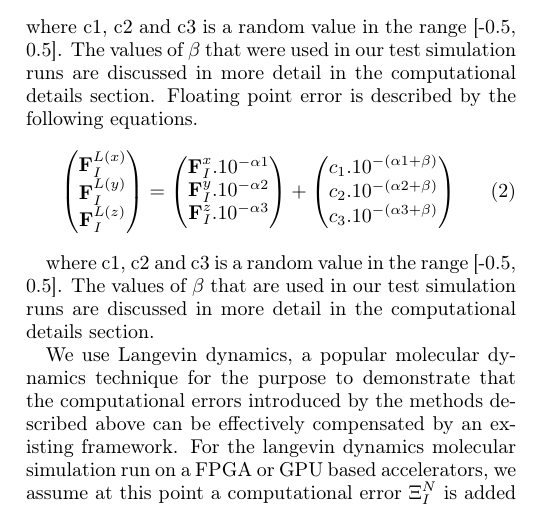
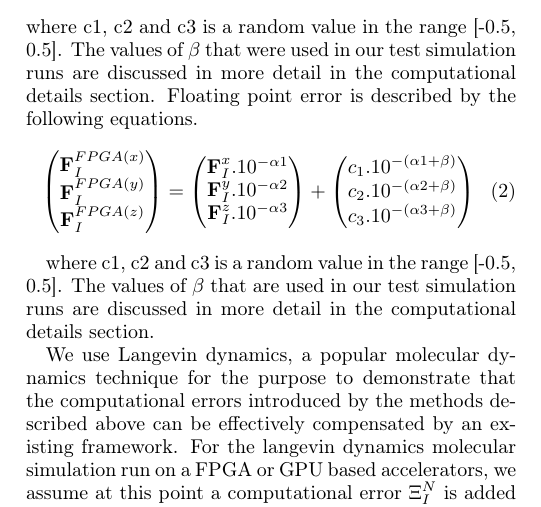
Before and after one commit to VaradRengaraj/Accurate-Sampling-with-Noisy-Forces-from-Approximate-Computing, a LaTeX paper (report/report.tex): part of one column of page 1 of 4, cut so that both start at the same text. Compiled offline with pdfLaTeX.

Commit message:
Add correction to the equation

```diff
--- a/report/report.tex
+++ b/report/report.tex
@@ -132,9 +132,9 @@ where c1, c2 and c3 is a random value in the range [-0.5, 0.5]. The values of \(
 Floating point error is described by the following equations.
 \begin{equation}
 \begin{pmatrix}
-\textbf{F}_{I}^{L(x)}\\
-\textbf{F}_{I}^{L(y)}\\
-\textbf{F}_{I}^{L(z)}\\
+\textbf{F}_{I}^{FPGA(x)}\\
+\textbf{F}_{I}^{FPGA(y)}\\
+\textbf{F}_{I}^{FPGA(z)}\\
 
 \end{pmatrix} =
 \begin{pmatrix}
```
